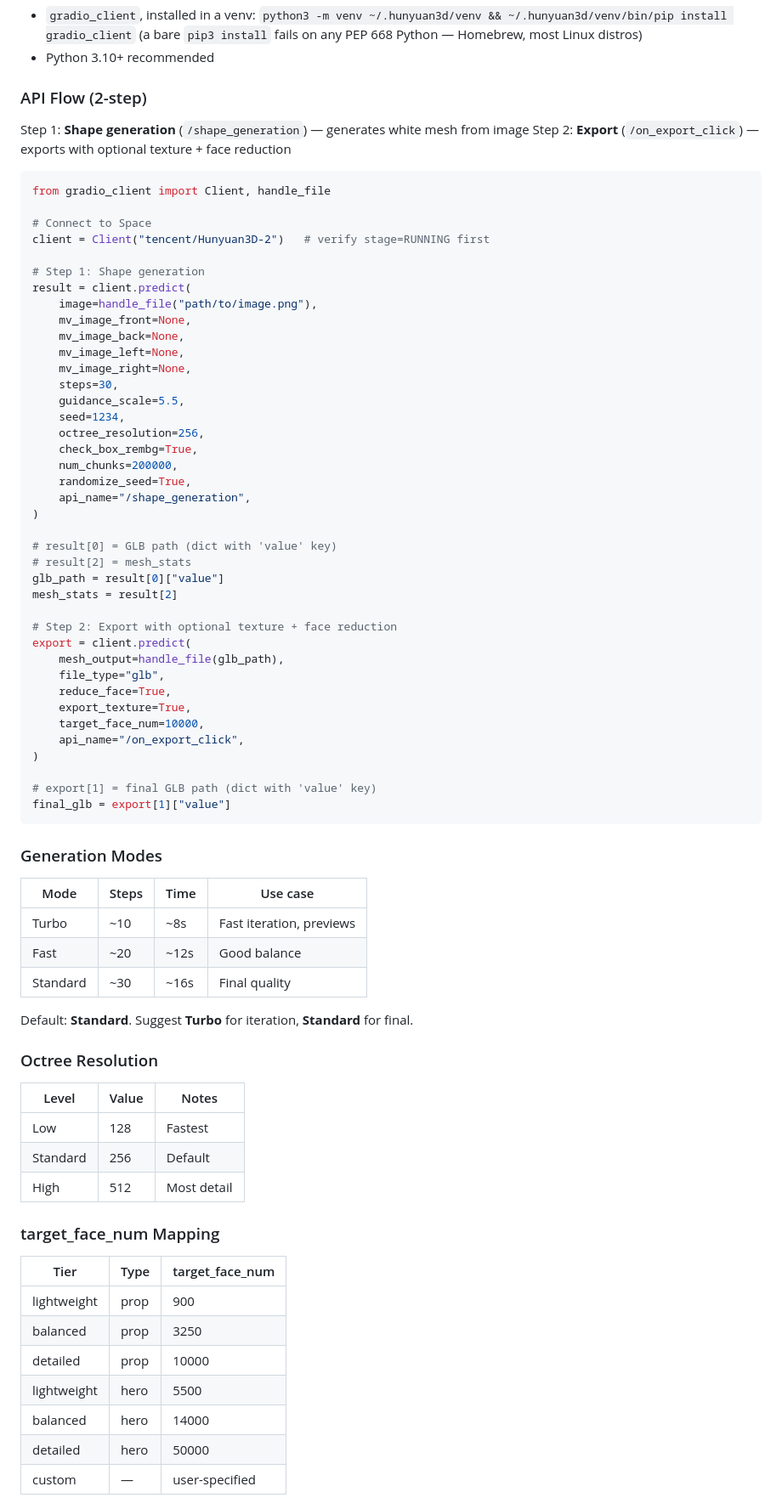
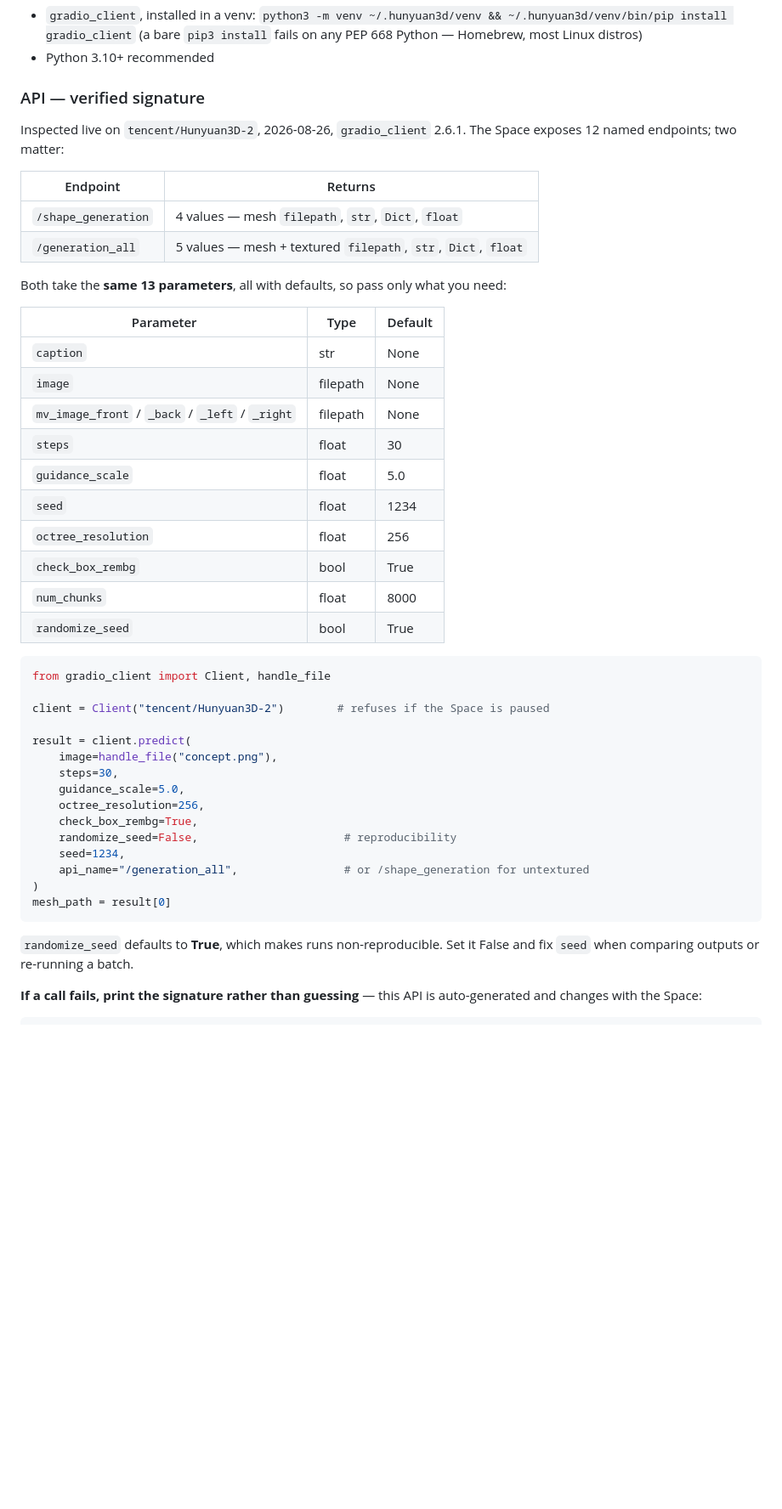
Before and after one commit to elithril/blender-kiln, a Markdown page: references/ai-generation.md, the part around one of its changes. Shown at 85% size. GitHub-like rendering; blank space fills up the shorter version.

````diff
--- a/references/ai-generation.md
+++ b/references/ai-generation.md
@@ -151,80 +159,52 @@ the client. Treat the snippet below as a starting point and print
   (a bare `pip3 install` fails on any PEP 668 Python — Homebrew, most Linux distros)
 - Python 3.10+ recommended
 
-### API Flow (2-step)
+### API — verified signature
 
-Step 1: **Shape generation** (`/shape_generation`) — generates white mesh from image
-Step 2: **Export** (`/on_export_click`) — exports with optional texture + face reduction
+Inspected live on `tencent/Hunyuan3D-2`, 2026-08-26, `gradio_client` 2.6.1. The
+Space exposes 12 named endpoints; two matter:
+
+| Endpoint | Returns |
+|---|---|
+| `/shape_generation` | 4 values — mesh `filepath`, `str`, `Dict`, `float` |
+| `/generation_all` | 5 values — mesh + textured `filepath`, `str`, `Dict`, `float` |
+
+Both take the **same 13 parameters**, all with defaults, so pass only what you need:
+
+| Parameter | Type | Default |
+|---|---|---|
+| `caption` | str | None |
+| `image` | filepath | None |
+| `mv_image_front` / `_back` / `_left` / `_right` | filepath | None |
+| `steps` | float | 30 |
+| `guidance_scale` | float | 5.0 |
+| `seed` | float | 1234 |
+| `octree_resolution` | float | 256 |
+| `check_box_rembg` | bool | True |
+| `num_chunks` | float | 8000 |
+| `randomize_seed` | bool | True |
 
 ```python
 from gradio_client import Client, handle_file
 
-# Connect to Space
-client = Client("tencent/Hunyuan3D-2")   # verify stage=RUNNING first
+client = Client("tencent/Hunyuan3D-2")        # refuses if the Space is paused
 
-# Step 1: Shape generation
 result = client.predict(
-    image=handle_file("path/to/image.png"),
-    mv_image_front=None,
-    mv_image_back=None,
-    mv_image_left=None,
-    mv_image_right=None,
+    image=handle_file("concept.png"),
     steps=30,
-    guidance_scale=5.5,
-    seed=1234,
+    guidance_scale=5.0,
     octree_resolution=256,
     check_box_rembg=True,
-    num_chunks=200000,
-    randomize_seed=True,
-    api_name="/shape_generation",
+    randomize_seed=False,                      # reproducibility
+    seed=1234,
+    api_name="/generation_all",                # or /shape_generation for untextured
 )
-
-# result[0] = GLB path (dict with 'value' key)
-# result[2] = mesh_stats
-glb_path = result[0]["value"]
-mesh_stats = result[2]
-
-# Step 2: Export with optional texture + face reduction
-export = client.predict(
-    mesh_output=handle_file(glb_path),
-    file_type="glb",
-    reduce_face=True,
-    export_texture=True,
-    target_face_num=10000,
-    api_name="/on_export_click",
-)
-
-# export[1] = final GLB path (dict with 'value' key)
-final_glb = export[1]["value"]
+mesh_path = result[0]
 ```
 
-### Generation Modes
+`randomize_seed` defaults to **True**, which makes runs non-reproducible. Set it
+False and fix `seed` when comparing outputs or re-running a batch.
 
-| Mode     | Steps | Time  | Use case                  |
-| -------- | ----- | ----- | ------------------------- |
-| Turbo    | ~10   | ~8s   | Fast iteration, previews  |
-| Fast     | ~20   | ~12s  | Good balance              |
-| Standard | ~30   | ~16s  | Final quality             |
+**If a call fails, print the signature rather than guessing** — this API is
+auto-generated and changes with the Space:
 
-Default: **Standard**. Suggest **Turbo** for iteration, **Standard** for final.
-
-### Octree Resolution
-
-| Level    | Value | Notes           |
-| -------- | ----- | --------------- |
-| Low      | 128   | Fastest         |
-| Standard | 256   | Default         |
-| High     | 512   | Most detail     |
-
-### target_face_num Mapping
-
-| Tier        | Type | target_face_num |
-| ----------- | ---- | --------------- |
-| lightweight | prop | 900             |
-| balanced    | prop | 3250            |
-| detailed    | prop | 10000           |
-| lightweight | hero | 5500            |
-| balanced    | hero | 14000           |
-| detailed    | hero | 50000           |
-| custom      | —    | user-specified  |
-
````
Also changed, not shown: other parts of references/ai-generation.md (+13 -65 lines), CHANGELOG.md (+10 -4 lines), README.md (+10 -5 lines).
